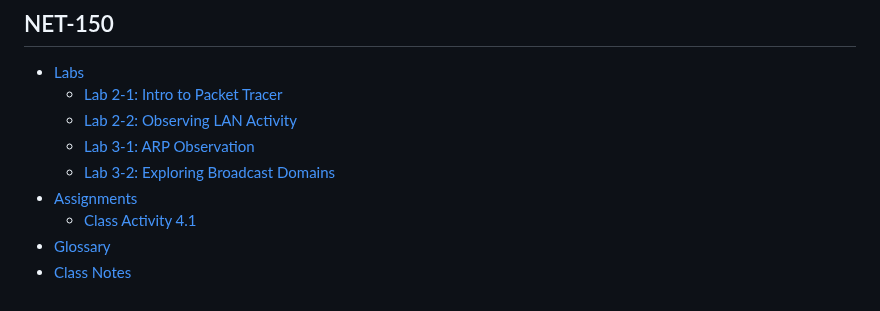
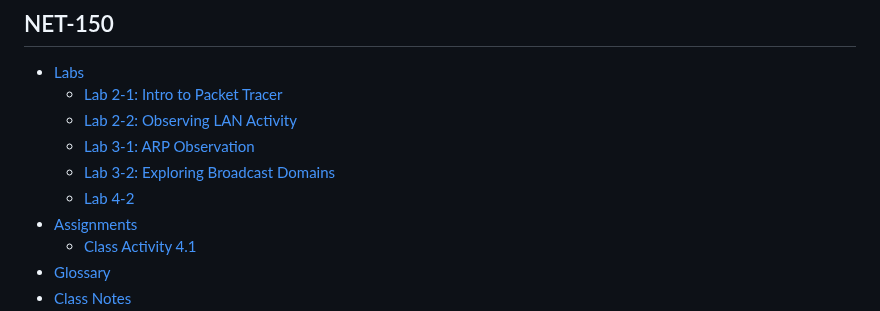
Before and after one commit to benpinpop/TechJournal, a Markdown page: SUMMARY.md, the part around the change. GitHub-like rendering.

```diff
--- a/SUMMARY.md
+++ b/SUMMARY.md
@@ -38,6 +38,7 @@
   * [Lab 2-2: Observing LAN Activity](net-150/labs/lab-2-2-observing-lan-activity.md)
   * [Lab 3-1: ARP Observation](net-150/labs/lab-3-1-arp-observation.md)
   * [Lab 3-2: Exploring Broadcast Domains](net-150/labs/lab-3-2-exploring-broadcast-domains.md)
+  * [Lab 4-2](net-150/labs/lab-4-2.md)
 * [Assignments](net-150/assignments/README.md)
   * [Class Activity 4.1](net-150/assignments/class-activity-4.1.md)
 * [Glossary](net-150/glossary.md)
```
Also changed, not shown: net-150/labs/lab-4-2.md (added, +18 -0 lines), .gitbook/assets/image (45).png (added), .gitbook/assets/image (46).png (added), .gitbook/assets/image (47).png (added).
